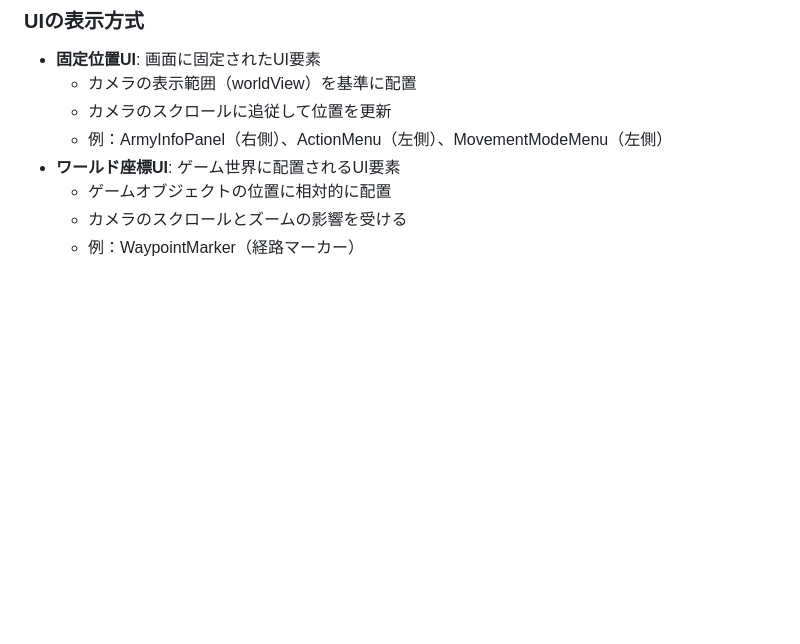
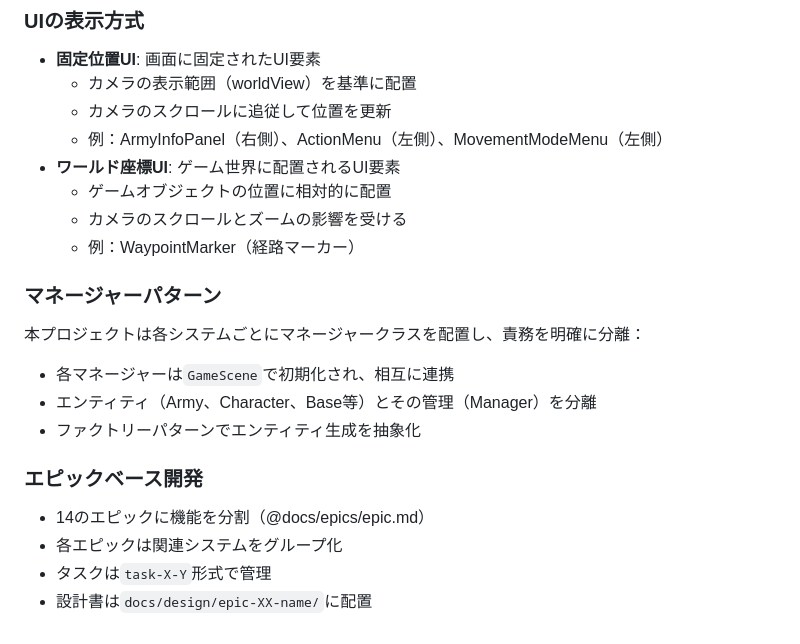
Before and after one commit to yheihei/cn-commander, a Markdown page: CLAUDE.md, the part around one of its changes. Rendered like a GitHub page; blank space fills up the shorter version.

```diff
--- a/CLAUDE.md
+++ b/CLAUDE.md
@@ -171,3 +202,15 @@ TypeScript型定義：
   - ゲームオブジェクトの位置に相対的に配置
   - カメラのスクロールとズームの影響を受ける
   - 例：WaypointMarker（経路マーカー）
+
+### マネージャーパターン
+本プロジェクトは各システムごとにマネージャークラスを配置し、責務を明確に分離：
+- 各マネージャーは`GameScene`で初期化され、相互に連携
+- エンティティ（Army、Character、Base等）とその管理（Manager）を分離
+- ファクトリーパターンでエンティティ生成を抽象化
+
+### エピックベース開発
+- 14のエピックに機能を分割（@docs/epics/epic.md）
+- 各エピックは関連システムをグループ化
+- タスクは`task-X-Y`形式で管理
+- 設計書は`docs/design/epic-XX-name/`に配置
```
Also changed, not shown: other parts of CLAUDE.md (+32 -1 lines).
